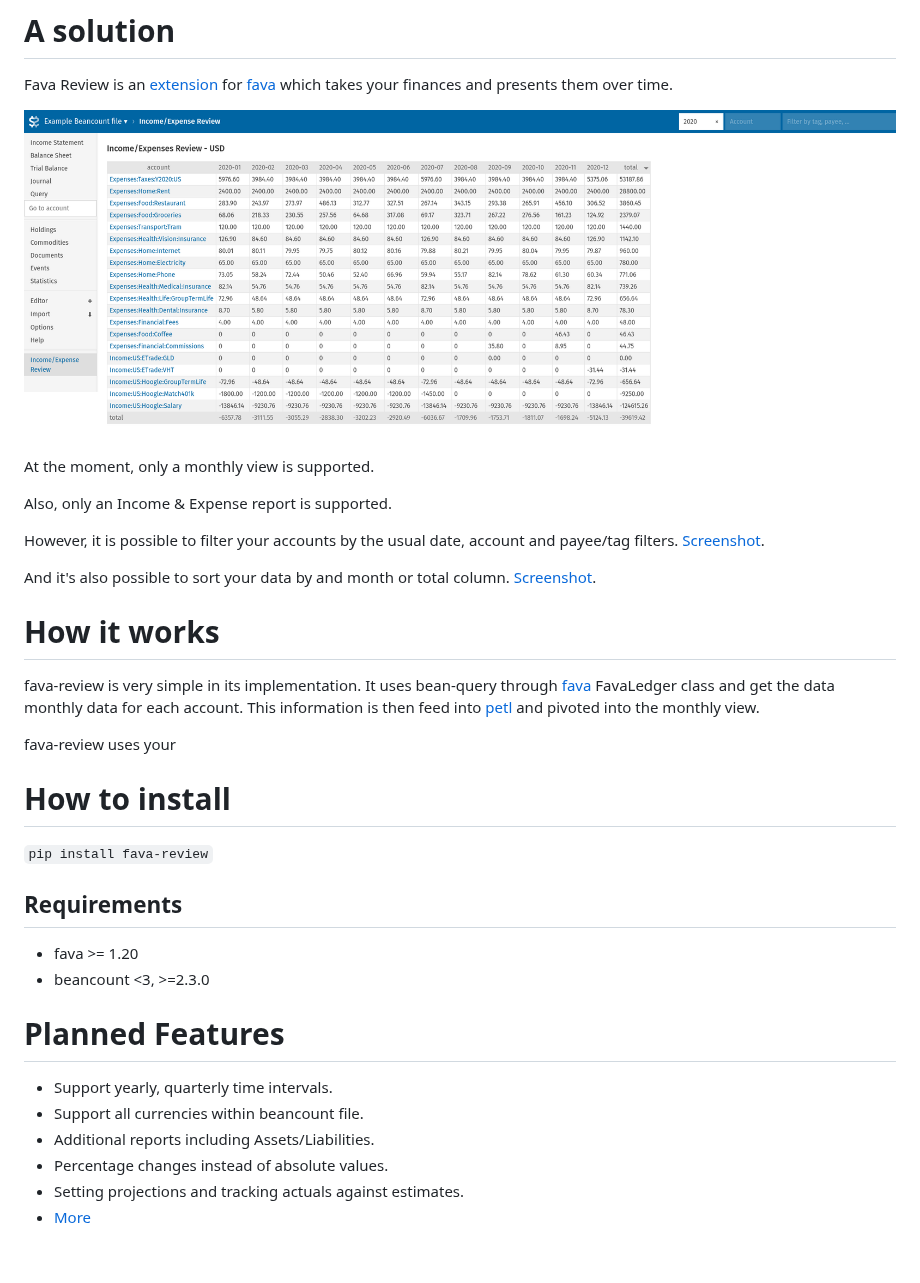
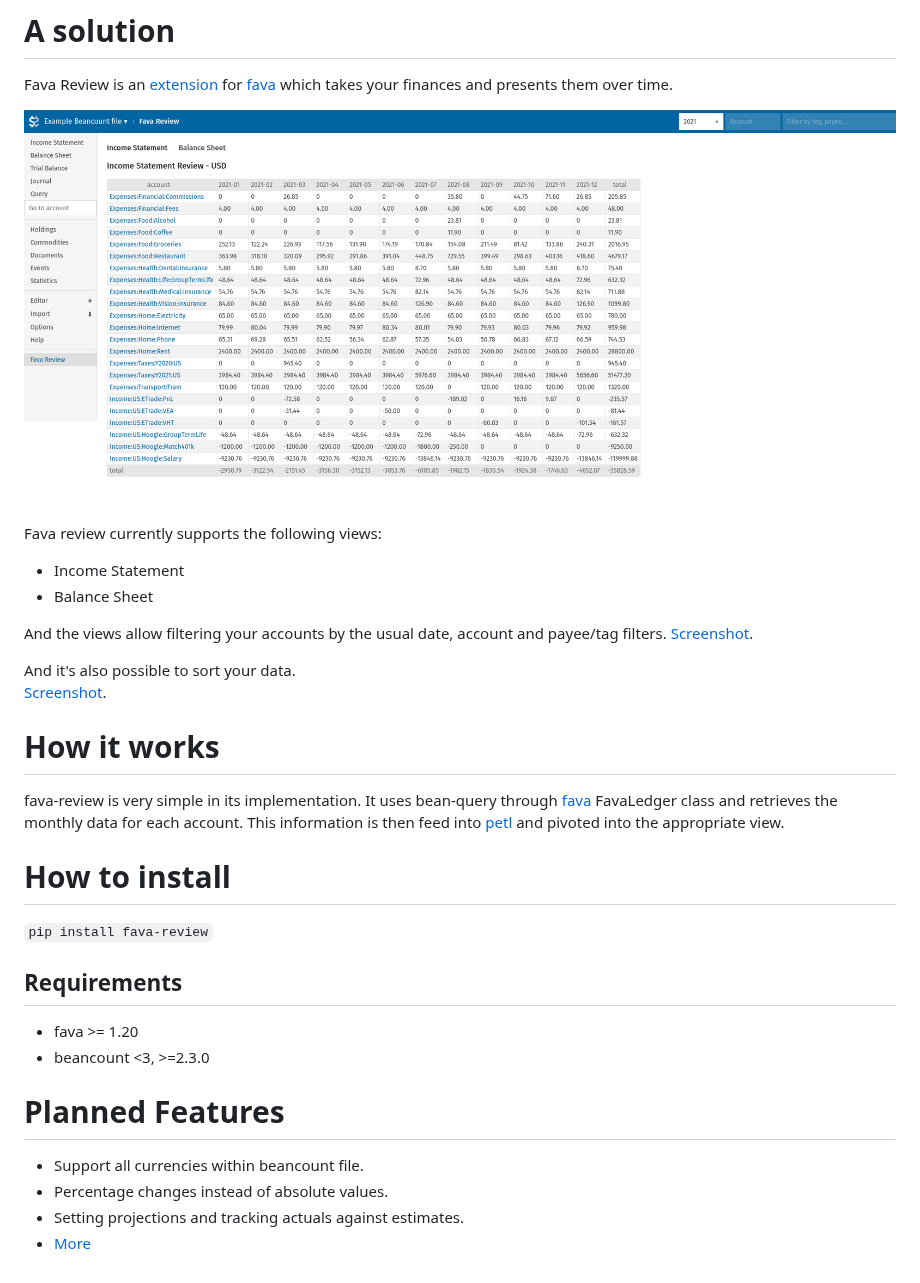
Before and after one commit to kubauk/fava-review, a Markdown page: README.md, the part around the change. GitHub-like rendering; pictures changed too: screenshot-sorting.png, screenshot.png.

Commit message:
bump to 0.9.0 and update README

```diff
--- a/README.md
+++ b/README.md
@@ -13,24 +13,22 @@ it only presents you with a snapshot of your finances for any given time period.
 Fava Review is an [extension](https://beancount.github.io/fava/api/fava.ext.html) for
 [fava](https://beancount.github.io/fava/index.html) which takes your finances and presents them over time.
 
-![](screenshot-sorting.png)
+![](screenshot.png)
 
-At the moment, only a monthly view is supported.
+Fava review currently supports the following views:
+- Income Statement
+- Balance Sheet
 
-Also, only an Income & Expense report is supported.
+And the views allow filtering your accounts by the usual date, account and payee/tag filters.
+[Screenshot](screenshot-date-and-account-filter.png).
 
-However, it is possible to filter your accounts by the usual date, account and payee/tag filters.
-[Screenshot](screenshot-time-and-account-filter.png).
-
-And it's also possible to sort your data by and month or total column.
+And it's also possible to sort your data.
 [Screenshot](screenshot-sorting.png).
 
 # How it works
 fava-review is very simple in its implementation. It uses bean-query through
-[fava](https://beancount.github.io/fava/index.html) FavaLedger class and get the data monthly data for each account.
-This information is then feed into [petl](https://petl.readthedocs.io/en/stable/) and pivoted into the monthly view.
-
-fava-review uses your
+[fava](https://beancount.github.io/fava/index.html) FavaLedger class and retrieves the monthly data for each account.
+This information is then feed into [petl](https://petl.readthedocs.io/en/stable/) and pivoted into the appropriate view.
 
 # How to install
 `pip install fava-review`
@@ -40,9 +38,7 @@ fava-review uses your
 - beancount <3, >=2.3.0
 
 # Planned Features
-- Support yearly, quarterly time intervals.
 - Support all currencies within beancount file.
-- Additional reports including Assets/Liabilities.
 - Percentage changes instead of absolute values.
 - Setting projections and tracking actuals against estimates.
 - [More](https://github.com/kubauk/fava-review/issues)
```
Also changed, not shown: screenshot-date-and-account-filter.png (added), screenshot-time-and-account-filter.png (deleted), 1 other file.
